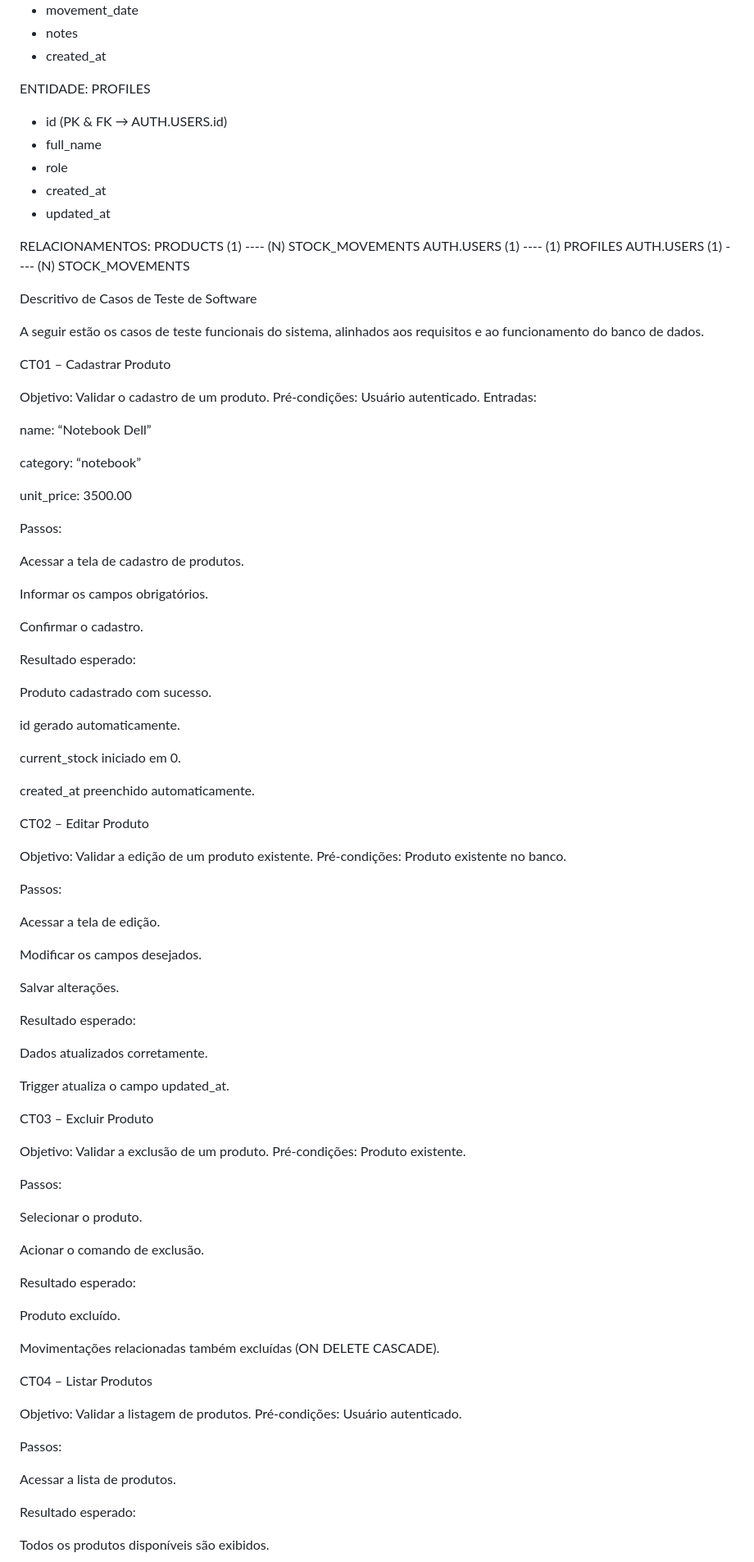
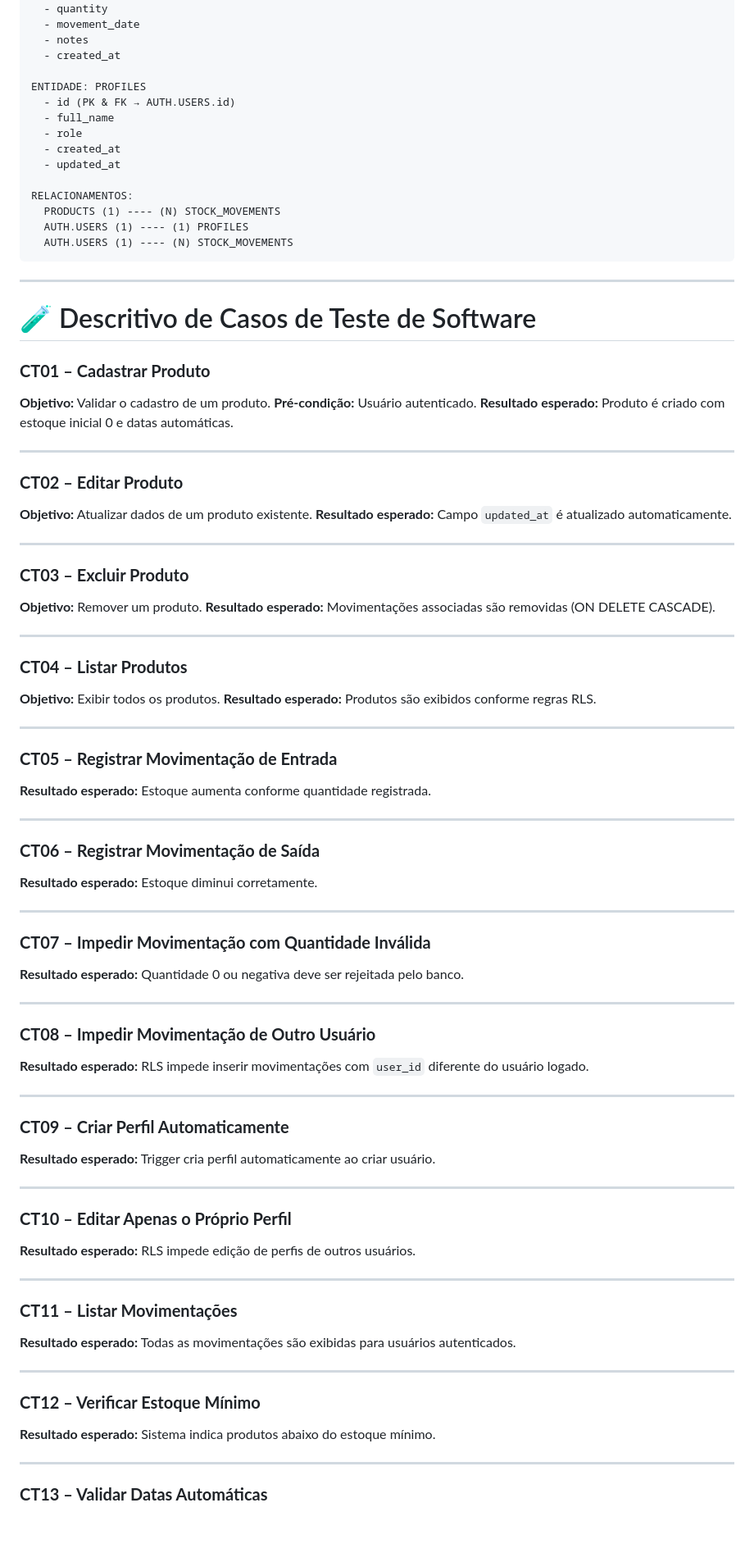
Before and after one commit to brenozein/Breno-Zein, a Markdown page: README.md, the part around the change printed below. Shown: that part at 82% size. Rendered like a GitHub page; blank space fills up the shorter version.

Commit message:
commit5
Updated the README to provide a styled Markdown format with organized sections and detailed functional requirements for the inventory control project.

````diff
--- a/README.md
+++ b/README.md
@@ -133,7 +210,6 @@ ENTIDADE: STOCK_MOVEMENTS
   - notes
   - created_at
 
-
 ENTIDADE: PROFILES
   - id (PK & FK → AUTH.USERS.id)
   - full_name
@@ -145,87 +221,88 @@ RELACIONAMENTOS:
   PRODUCTS (1) ---- (N) STOCK_MOVEMENTS
   AUTH.USERS (1) ---- (1) PROFILES
   AUTH.USERS (1) ---- (N) STOCK_MOVEMENTS
+```
 
-Descritivo de Casos de Teste de Software
+---
 
-A seguir estão os casos de teste funcionais do sistema, alinhados aos requisitos e ao funcionamento do banco de dados.
+# 🧪 Descritivo de Casos de Teste de Software
 
-CT01 – Cadastrar Produto
+### **CT01 – Cadastrar Produto**
 
-Objetivo: Validar o cadastro de um produto.
-Pré-condições: Usuário autenticado.
-Entradas:
+**Objetivo:** Validar o cadastro de um produto.
+**Pré-condição:** Usuário autenticado.
+**Resultado esperado:** Produto é criado com estoque inicial 0 e datas automáticas.
 
-name: “Notebook Dell”
+---
 
-category: “notebook”
+### **CT02 – Editar Produto**
 
-unit_price: 3500.00
+**Objetivo:** Atualizar dados de um produto existente.
+**Resultado esperado:** Campo `updated_at` é atualizado automaticamente.
 
-Passos:
+---
 
-Acessar a tela de cadastro de produtos.
+### **CT03 – Excluir Produto**
 
-Informar os campos obrigatórios.
+**Objetivo:** Remover um produto.
+**Resultado esperado:** Movimentações associadas são removidas (ON DELETE CASCADE).
 
-Confirmar o cadastro.
+---
 
-Resultado esperado:
+### **CT04 – Listar Produtos**
 
-Produto cadastrado com sucesso.
+**Objetivo:** Exibir todos os produtos.
+**Resultado esperado:** Produtos são exibidos conforme regras RLS.
 
-id gerado automaticamente.
+---
 
-current_stock iniciado em 0.
+### **CT05 – Registrar Movimentação de Entrada**
 
-created_at preenchido automaticamente.
+**Resultado esperado:** Estoque aumenta conforme quantidade registrada.
 
-CT02 – Editar Produto
+---
 
-Objetivo: Validar a edição de um produto existente.
-Pré-condições: Produto existente no banco.
+### **CT06 – Registrar Movimentação de Saída**
 
-Passos:
+**Resultado esperado:** Estoque diminui corretamente.
 
-Acessar a tela de edição.
+---
 
-Modificar os campos desejados.
+### **CT07 – Impedir Movimentação com Quantidade Inválida**
 
-Salvar alterações.
+**Resultado esperado:** Quantidade 0 ou negativa deve ser rejeitada pelo banco.
 
-Resultado esperado:
+---
 
-Dados atualizados corretamente.
+### **CT08 – Impedir Movimentação de Outro Usuário**
 
-Trigger atualiza o campo updated_at.
+**Resultado esperado:** RLS impede inserir movimentações com `user_id` diferente do usuário logado.
 
-CT03 – Excluir Produto
+---
 
-Objetivo: Validar a exclusão de um produto.
-Pré-condições: Produto existente.
+### **CT09 – Criar Perfil Automaticamente**
 
-Passos:
+**Resultado esperado:** Trigger cria perfil automaticamente ao criar usuário.
 
-Selecionar o produto.
+---
 
-Acionar o comando de exclusão.
+### **CT10 – Editar Apenas o Próprio Perfil**
 
-Resultado esperado:
+**Resultado esperado:** RLS impede edição de perfis de outros usuários.
 
-Produto excluído.
+---
 
-Movimentações relacionadas também excluídas (ON DELETE CASCADE).
+### **CT11 – Listar Movimentações**
 
-CT04 – Listar Produtos
+**Resultado esperado:** Todas as movimentações são exibidas para usuários autenticados.
 
-Objetivo: Validar a listagem de produtos.
-Pré-condições: Usuário autenticado.
+---
 
-Passos:
+### **CT12 – Verificar Estoque Mínimo**
 
-Acessar a lista de produtos.
+**Resultado esperado:** Sistema indica produtos abaixo do estoque mínimo.
 
-Resultado esperado:
+---
 
-Todos os produtos disponíveis são exibidos.
+### **CT13 – Validar Datas Automáticas**
 
````
Also changed, not shown: other parts of README.md (+152 -207 lines).
